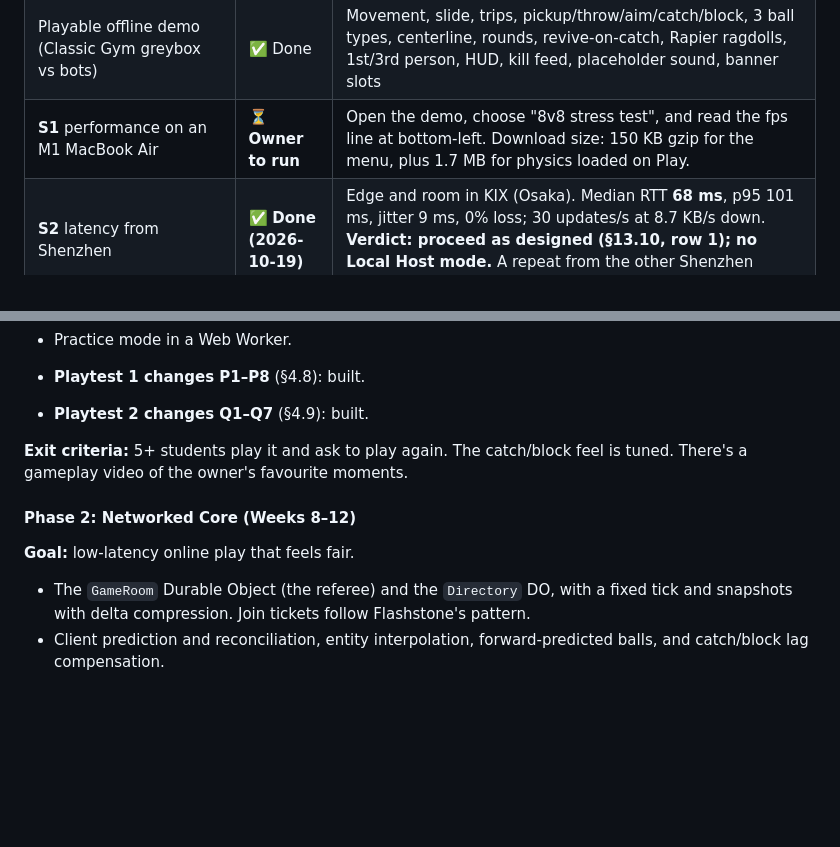
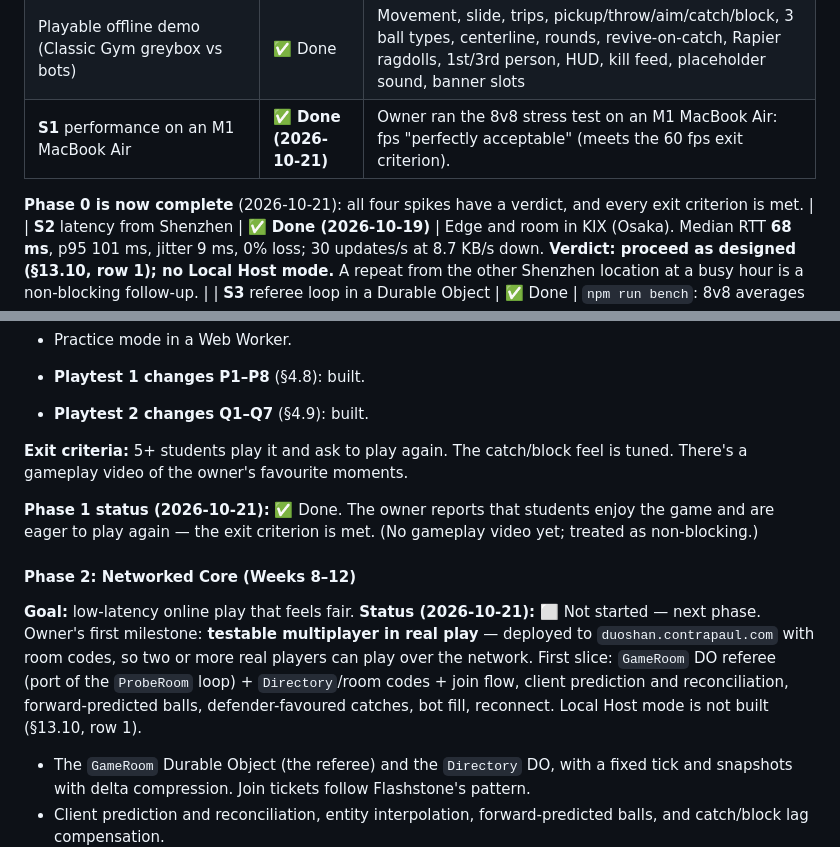
Before and after one commit to contrapaul/duoshan, a Markdown page: PROJECT_PLAN.md, 2 parts joined by grey strips. GitHub-like rendering; blank space fills up the shorter version.

Commit message:
docs: record Phase 0 and 1 completion, set Phase 2 first milestone

```diff
--- a/PROJECT_PLAN.md
+++ b/PROJECT_PLAN.md
@@ -1111,7 +1111,9 @@ export const speedBall: BallDef = {
 |---|---|---|
 | Scaffold (Tome layout, `wrangler.jsonc`, lint boundary for `src/sim`, CI, `CLAUDE.md`) | ✅ Done | `npm run check` (typecheck, lint, tests) passes, and runs in GitHub Actions |
 | Playable offline demo (Classic Gym greybox vs bots) | ✅ Done | Movement, slide, trips, pickup/throw/aim/catch/block, 3 ball types, centerline, rounds, revive-on-catch, Rapier ragdolls, 1st/3rd person, HUD, kill feed, placeholder sound, banner slots |
-| **S1** performance on an M1 MacBook Air | ⏳ **Owner to run** | Open the demo, choose "8v8 stress test", and read the fps line at bottom-left. Download size: 150 KB gzip for the menu, plus 1.7 MB for physics loaded on Play. |
+| **S1** performance on an M1 MacBook Air | ✅ **Done (2026-10-21)** | Owner ran the 8v8 stress test on an M1 MacBook Air: fps "perfectly acceptable" (meets the 60 fps exit criterion). |
+
+**Phase 0 is now complete** (2026-10-21): all four spikes have a verdict, and every exit criterion is met. |
 | **S2** latency from Shenzhen | ✅ **Done (2026-10-19)** | Edge and room in KIX (Osaka). Median RTT **68 ms**, p95 101 ms, jitter 9 ms, 0% loss; 30 updates/s at 8.7 KB/s down. **Verdict: proceed as designed (§13.10, row 1); no Local Host mode.** A repeat from the other Shenzhen location at a busy hour is a non-blocking follow-up. |
 | **S3** referee loop in a Durable Object | ✅ Done | `npm run bench`: 8v8 averages 0.075 ms per tick. On Cloudflare (KIX), the DO held 60 ticks/s with a worst timer gap of 16 ms. Rapier-in-DO wasn't needed. |
 | **S4** netcode feel at 150 ms | ⏭ Moved to Phase 2 | It needs the prediction layer. The binary snapshot codec (~300 bytes at 8v8) is already built and tested. |
@@ -1135,8 +1137,11 @@ export const speedBall: BallDef = {
 
 **Exit criteria:** 5+ students play it and ask to play again. The catch/block feel is tuned. There's a gameplay video of the owner's favourite moments.
 
+**Phase 1 status (2026-10-21):** ✅ Done. The owner reports that students enjoy the game and are eager to play again — the exit criterion is met. (No gameplay video yet; treated as non-blocking.)
+
 #### Phase 2: Networked Core (Weeks 8–12)
 **Goal:** low-latency online play that feels fair.
+**Status (2026-10-21):** ⬜ Not started — next phase. Owner's first milestone: **testable multiplayer in real play** — deployed to `duoshan.contrapaul.com` with room codes, so two or more real players can play over the network. First slice: `GameRoom` DO referee (port of the `ProbeRoom` loop) + `Directory`/room codes + join flow, client prediction and reconciliation, forward-predicted balls, defender-favoured catches, bot fill, reconnect. Local Host mode is not built (§13.10, row 1).
 - The `GameRoom` Durable Object (the referee) and the `Directory` DO, with a fixed tick and snapshots with delta compression. Join tickets follow Flashstone's pattern.
 - Client prediction and reconciliation, entity interpolation, forward-predicted balls, and catch/block lag compensation.
 - Room codes, share URLs, Quick Play, bot fill to 6, join-in-progress, and reconnect.
```
Also changed, not shown: HANDOFF.md (+7 -7 lines).
